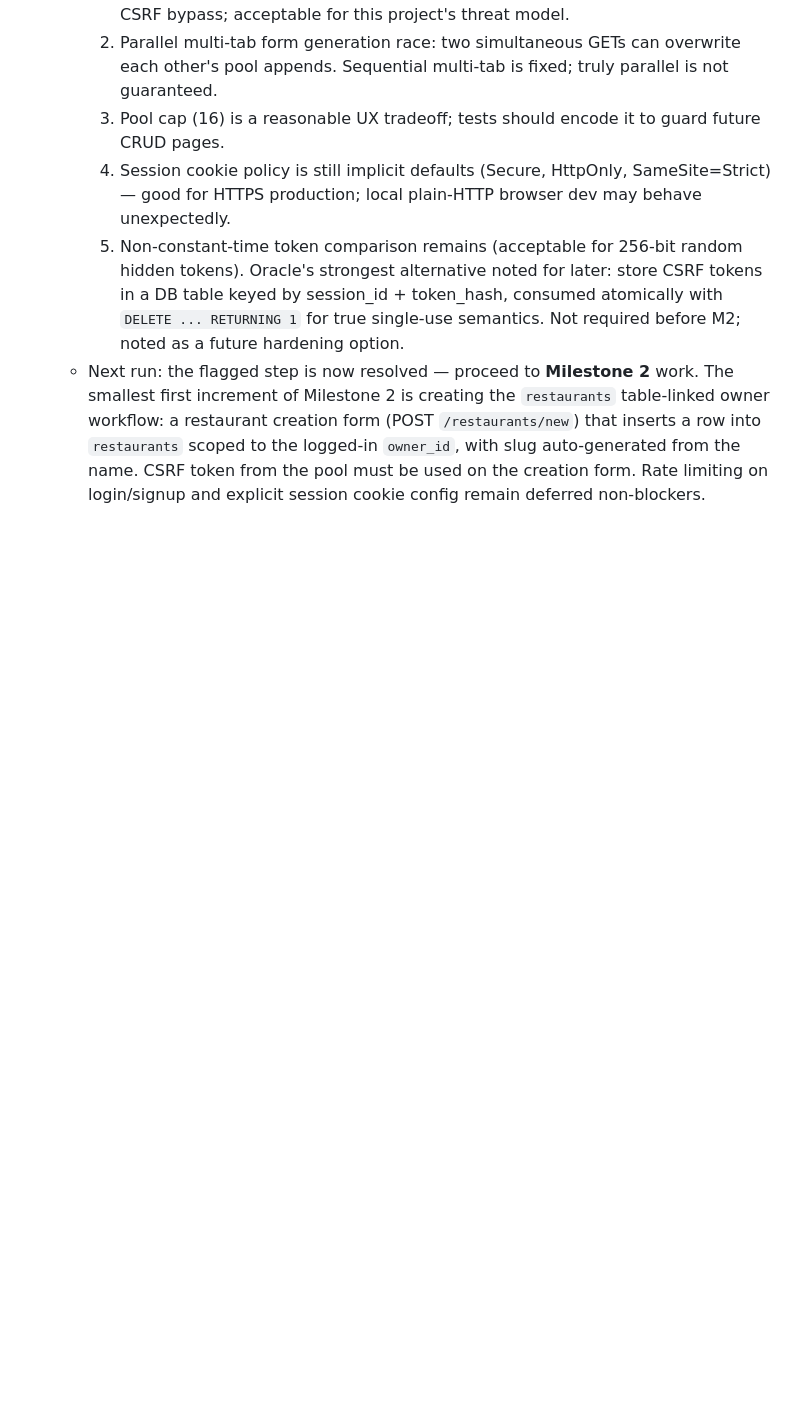
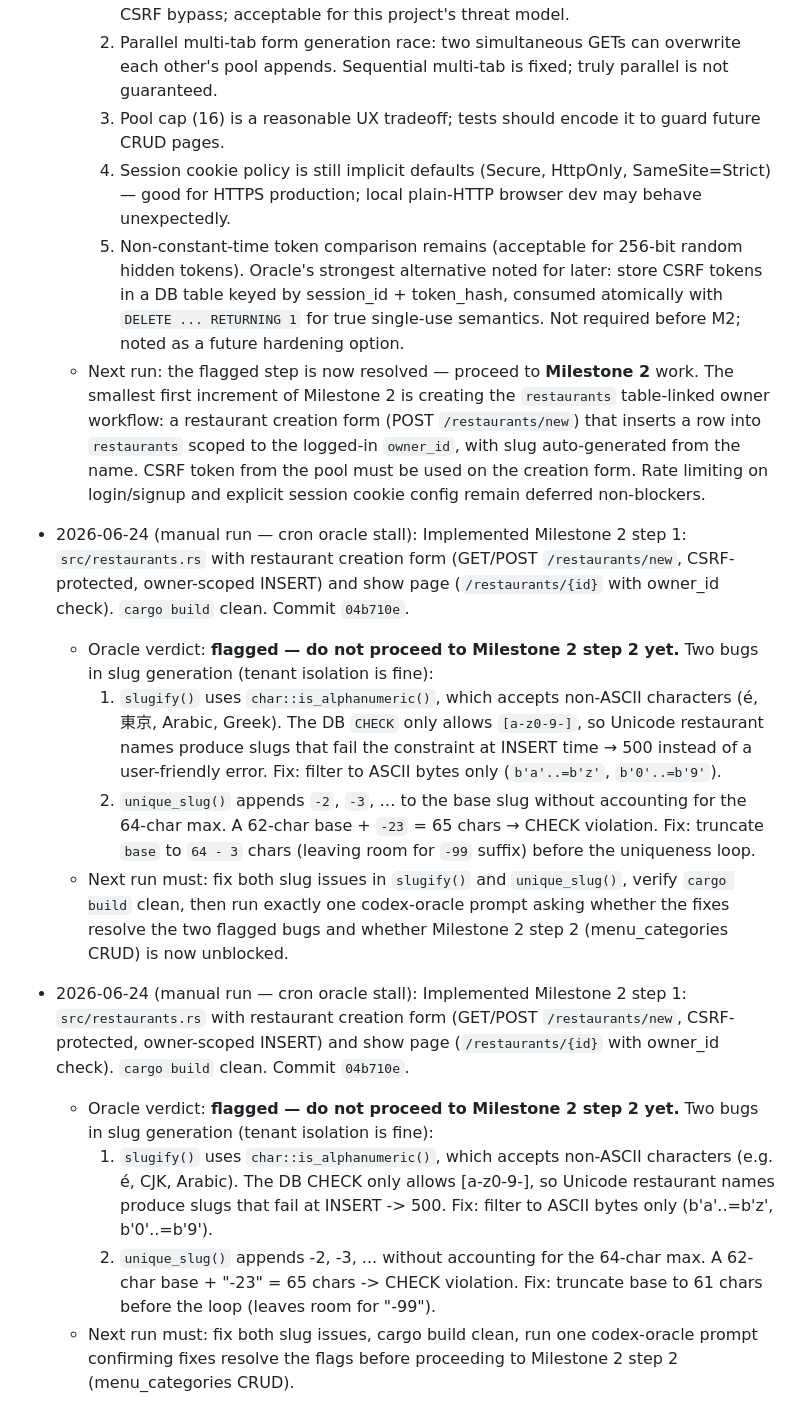
Before and after one commit to etservicehub23-code/qr-menu-app, a Markdown page: PLAN.md, the part around the change. GitHub-like rendering; blank space fills up the shorter version.

Commit message:
docs(plan): record oracle flags on slugify Unicode + overlong suffix bugs

```diff
--- a/PLAN.md
+++ b/PLAN.md
@@ -437,3 +437,40 @@ one rather than deferring that migration.
     slug auto-generated from the name. CSRF token from the pool must
     be used on the creation form. Rate limiting on login/signup and
     explicit session cookie config remain deferred non-blockers.
+
+- 2026-06-24 (manual run — cron oracle stall): Implemented Milestone 2 step 1:
+  `src/restaurants.rs` with restaurant creation form (GET/POST `/restaurants/new`,
+  CSRF-protected, owner-scoped INSERT) and show page (`/restaurants/{id}` with
+  owner_id check). `cargo build` clean. Commit `04b710e`.
+  - Oracle verdict: **flagged — do not proceed to Milestone 2 step 2 yet.**
+    Two bugs in slug generation (tenant isolation is fine):
+    1. `slugify()` uses `char::is_alphanumeric()`, which accepts non-ASCII
+       characters (é, 東京, Arabic, Greek). The DB `CHECK` only allows
+       `[a-z0-9-]`, so Unicode restaurant names produce slugs that fail the
+       constraint at INSERT time → 500 instead of a user-friendly error.
+       Fix: filter to ASCII bytes only (`b'a'..=b'z'`, `b'0'..=b'9'`).
+    2. `unique_slug()` appends `-2`, `-3`, … to the base slug without
+       accounting for the 64-char max. A 62-char base + `-23` = 65 chars
+       → CHECK violation. Fix: truncate `base` to `64 - 3` chars (leaving
+       room for `-99` suffix) before the uniqueness loop.
+  - Next run must: fix both slug issues in `slugify()` and `unique_slug()`,
+    verify `cargo build` clean, then run exactly one codex-oracle prompt
+    asking whether the fixes resolve the two flagged bugs and whether
+    Milestone 2 step 2 (menu_categories CRUD) is now unblocked.
+
+- 2026-06-24 (manual run — cron oracle stall): Implemented Milestone 2 step 1:
+  `src/restaurants.rs` with restaurant creation form (GET/POST `/restaurants/new`,
+  CSRF-protected, owner-scoped INSERT) and show page (`/restaurants/{id}` with
+  owner_id check). `cargo build` clean. Commit `04b710e`.
+  - Oracle verdict: **flagged — do not proceed to Milestone 2 step 2 yet.**
+    Two bugs in slug generation (tenant isolation is fine):
+    1. `slugify()` uses `char::is_alphanumeric()`, which accepts non-ASCII
+       characters (e.g. é, CJK, Arabic). The DB CHECK only allows [a-z0-9-],
+       so Unicode restaurant names produce slugs that fail at INSERT -> 500.
+       Fix: filter to ASCII bytes only (b'a'..=b'z', b'0'..=b'9').
+    2. `unique_slug()` appends -2, -3, ... without accounting for the 64-char
+       max. A 62-char base + "-23" = 65 chars -> CHECK violation.
+       Fix: truncate base to 61 chars before the loop (leaves room for "-99").
+  - Next run must: fix both slug issues, cargo build clean, run one
+    codex-oracle prompt confirming fixes resolve the flags before proceeding
+    to Milestone 2 step 2 (menu_categories CRUD).
```
